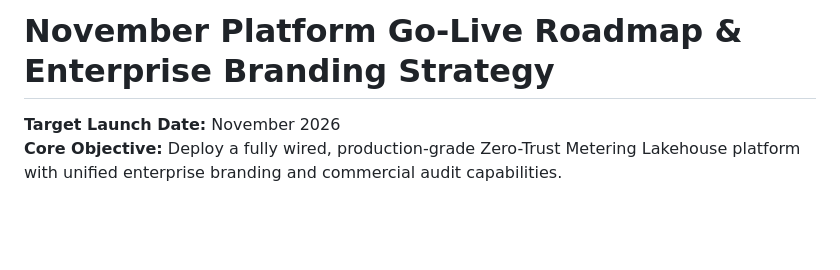
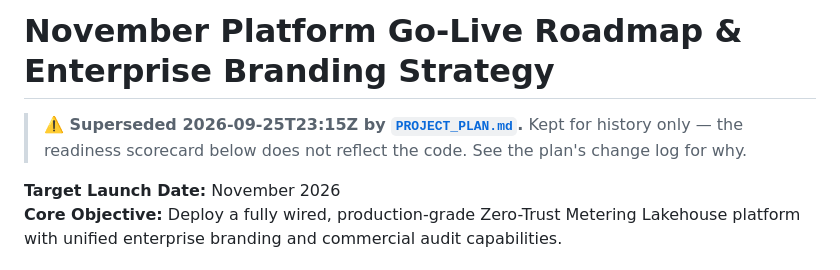
Before and after one commit to SumitAG008/apacheiceberg, a Markdown page: NOVEMBER_GO_LIVE_ROADMAP.md, the part around the change. GitHub-like rendering; blank space fills up the shorter version.

```diff
--- a/NOVEMBER_GO_LIVE_ROADMAP.md
+++ b/NOVEMBER_GO_LIVE_ROADMAP.md
@@ -1,4 +1,6 @@
 # November Platform Go-Live Roadmap & Enterprise Branding Strategy
+
+> **⚠️ Superseded 2026-09-25T23:15Z by [`PROJECT_PLAN.md`](PROJECT_PLAN.md).** Kept for history only — the readiness scorecard below does not reflect the code. See the plan's change log for why.
 
 **Target Launch Date:** November 2026
 **Core Objective:** Deploy a fully wired, production-grade Zero-Trust Metering Lakehouse platform with unified enterprise branding and commercial audit capabilities.
```
Also changed, not shown: PROJECT_PLAN.md (added, +156 -0 lines).
